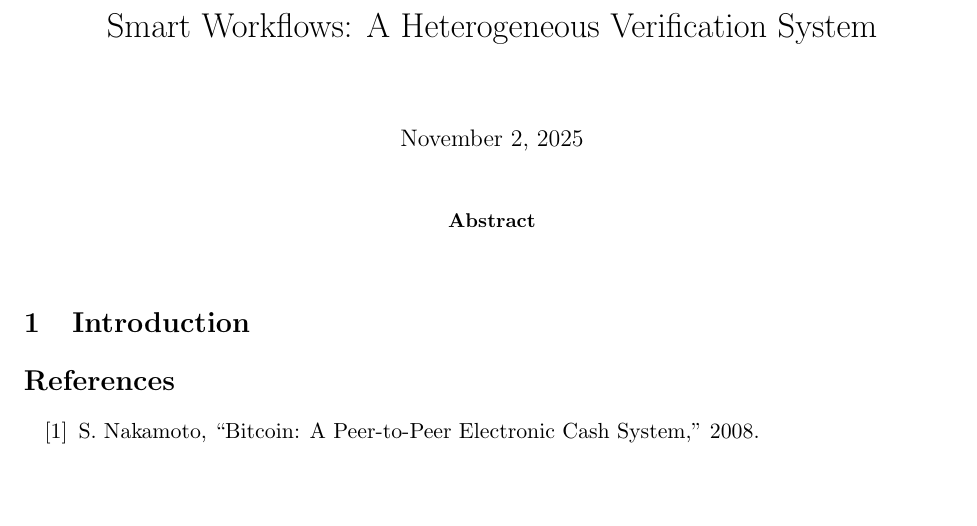
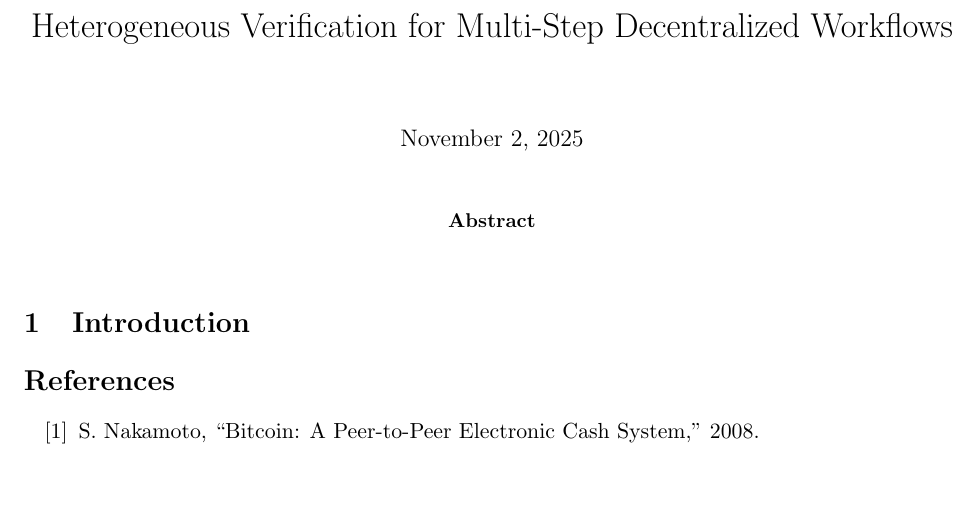
Before and after one commit to w3-io/whitepapers, a LaTeX paper (papers/tbd/w3-whitepaper.tex): part of the page, cut at the place of the change. Compiled offline with pdfLaTeX.

Commit message:
Update to descriptive working title
Title: Heterogeneous Verification for Multi-Step Decentralized Workflows

Rationale:
- Purely descriptive (no protocol naming)
- All key concepts present (heterogeneous, multi-step, decentralized)
- Academic style without marketing commitment
- Branding and final title deferred until publication venue selected

```diff
--- a/papers/tbd/w3-whitepaper.tex
+++ b/papers/tbd/w3-whitepaper.tex
@@ -4,7 +4,7 @@
 \usepackage{graphicx}
 \usepackage{hyperref}
 
-\title{Smart Workflows: A Heterogeneous Verification System}
+\title{Heterogeneous Verification for Multi-Step Decentralized Workflows}
 \date{\today}
 
 \begin{document}
```
Also changed, not shown: papers/tbd/w3-whitepaper.pdf.
